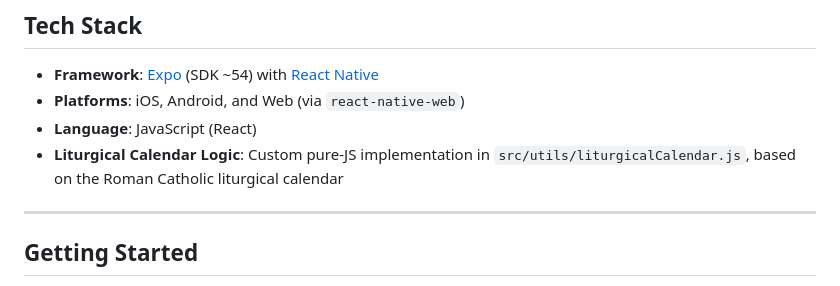
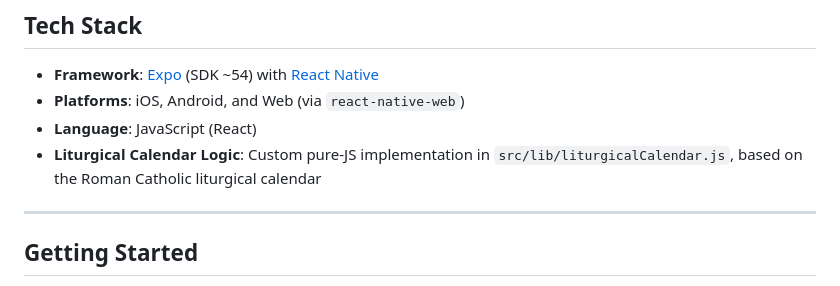
Before and after one commit to BridgetKimball/Liturgia-Daily, a Markdown page: README.md, the part around the change. Rendered like a GitHub page.

```diff
--- a/README.md
+++ b/README.md
@@ -78,7 +78,7 @@ Future updates may include:
 - **Framework**: [Expo](https://expo.dev/) (SDK ~54) with [React Native](https://reactnative.dev/)
 - **Platforms**: iOS, Android, and Web (via `react-native-web`)
 - **Language**: JavaScript (React)
-- **Liturgical Calendar Logic**: Custom pure-JS implementation in `src/utils/liturgicalCalendar.js`, based on the Roman Catholic liturgical calendar
+- **Liturgical Calendar Logic**: Custom pure-JS implementation in `src/lib/liturgicalCalendar.js`, based on the Roman Catholic liturgical calendar
 
 ---
 
```
Also changed, not shown: Images/assets/adaptive-icon.png (renamed from assets/adaptive-icon.png), Images/assets/favicon.png (renamed from assets/favicon.png), Images/assets/icon.png (renamed from assets/icon.png), Images/assets/splash-icon.png (renamed from assets/splash-icon.png), 14 other files.
